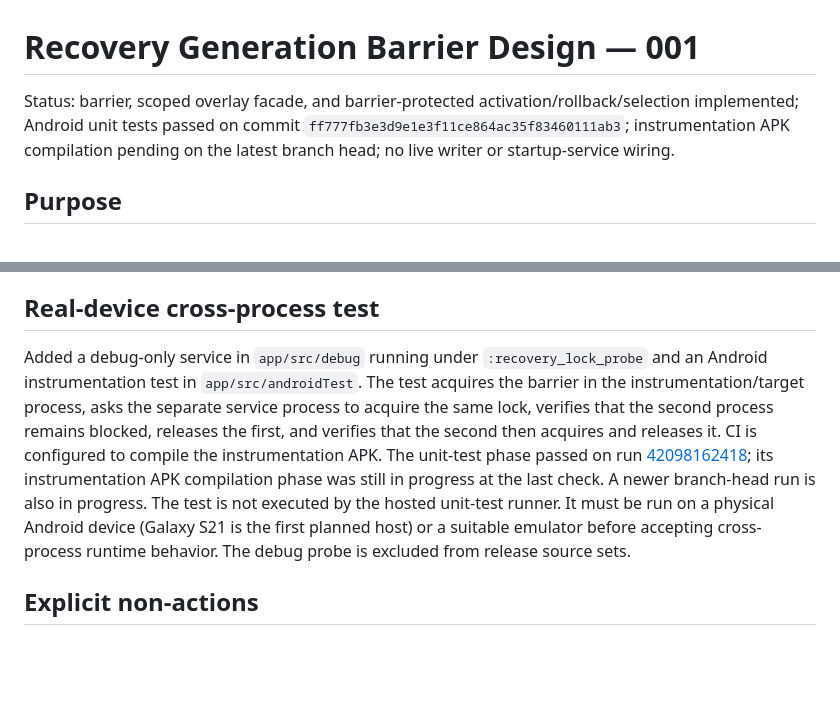
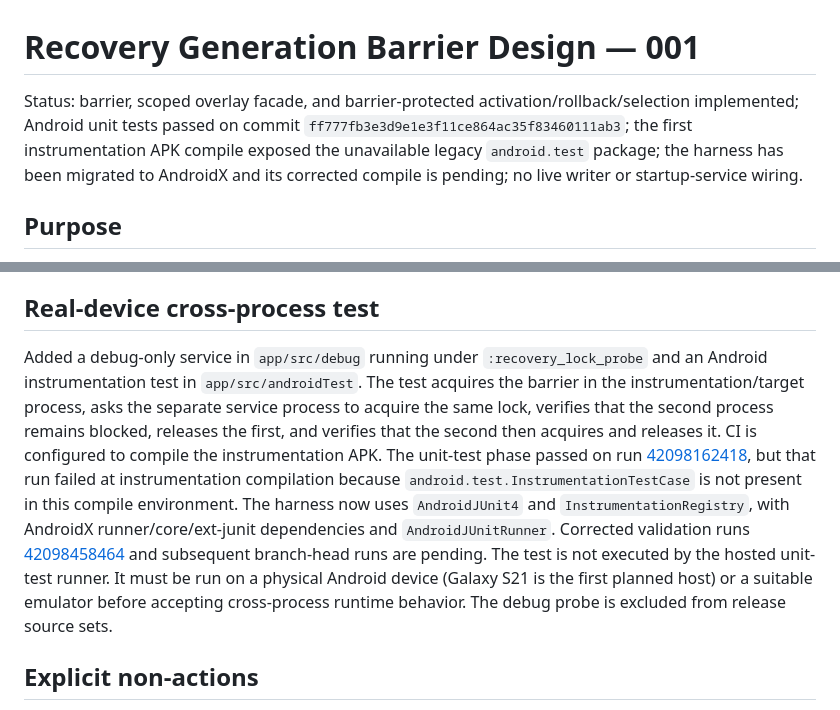
Before and after one commit to mcoke9-lgtm/Yggdrasil-Lean, a Markdown page: docs/RECOVERY_GENERATION_BARRIER_DESIGN_001.md, 2 parts joined by grey strips. Drawn GitHub-style; blank space fills up the shorter version.

Commit message:
Record instrumentation compile failure and AndroidX correction

```diff
--- a/docs/RECOVERY_GENERATION_BARRIER_DESIGN_001.md
+++ b/docs/RECOVERY_GENERATION_BARRIER_DESIGN_001.md
@@ -1,6 +1,6 @@
 # Recovery Generation Barrier Design — 001
 
-Status: barrier, scoped overlay facade, and barrier-protected activation/rollback/selection implemented; Android unit tests passed on commit `ff777fb3e3d9e1e3f11ce864ac35f83460111ab3`; instrumentation APK compilation pending on the latest branch head; no live writer or startup-service wiring.
+Status: barrier, scoped overlay facade, and barrier-protected activation/rollback/selection implemented; Android unit tests passed on commit `ff777fb3e3d9e1e3f11ce864ac35f83460111ab3`; the first instrumentation APK compile exposed the unavailable legacy `android.test` package; the harness has been migrated to AndroidX and its corrected compile is pending; no live writer or startup-service wiring.
 
 ## Purpose
 
@@ -103,7 +103,7 @@ Added `BuilderRecoveryOverlayAccess` and focused tests. The facade resolves the
 
 ## Real-device cross-process test
 
-Added a debug-only service in `app/src/debug` running under `:recovery_lock_probe` and an Android instrumentation test in `app/src/androidTest`. The test acquires the barrier in the instrumentation/target process, asks the separate service process to acquire the same lock, verifies that the second process remains blocked, releases the first, and verifies that the second then acquires and releases it. CI is configured to compile the instrumentation APK. The unit-test phase passed on run [42098162418](https://github.com/mcoke9-lgtm/Yggdrasil-Lean/actions/runs/42098162418); its instrumentation APK compilation phase was still in progress at the last check. A newer branch-head run is also in progress. The test is not executed by the hosted unit-test runner. It must be run on a physical Android device (Galaxy S21 is the first planned host) or a suitable emulator before accepting cross-process runtime behavior. The debug probe is excluded from release source sets.
+Added a debug-only service in `app/src/debug` running under `:recovery_lock_probe` and an Android instrumentation test in `app/src/androidTest`. The test acquires the barrier in the instrumentation/target process, asks the separate service process to acquire the same lock, verifies that the second process remains blocked, releases the first, and verifies that the second then acquires and releases it. CI is configured to compile the instrumentation APK. The unit-test phase passed on run [42098162418](https://github.com/mcoke9-lgtm/Yggdrasil-Lean/actions/runs/42098162418), but that run failed at instrumentation compilation because `android.test.InstrumentationTestCase` is not present in this compile environment. The harness now uses `AndroidJUnit4` and `InstrumentationRegistry`, with AndroidX runner/core/ext-junit dependencies and `AndroidJUnitRunner`. Corrected validation runs [42098458464](https://github.com/mcoke9-lgtm/Yggdrasil-Lean/actions/runs/42098458464) and subsequent branch-head runs are pending. The test is not executed by the hosted unit-test runner. It must be run on a physical Android device (Galaxy S21 is the first planned host) or a suitable emulator before accepting cross-process runtime behavior. The debug probe is excluded from release source sets.
 
 ## Explicit non-actions
 
```
